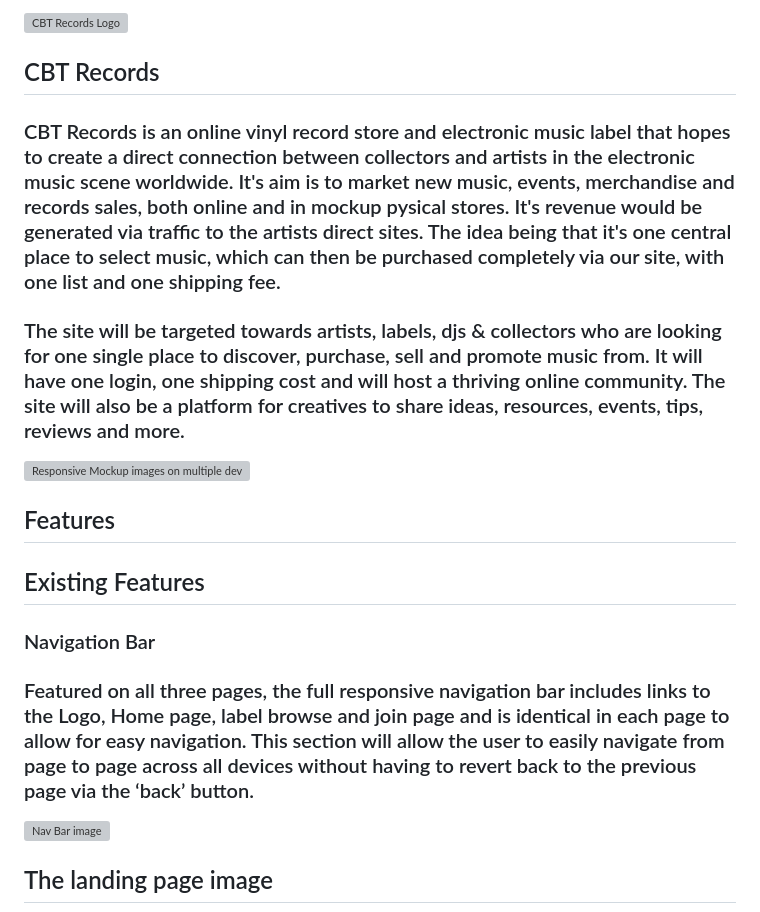
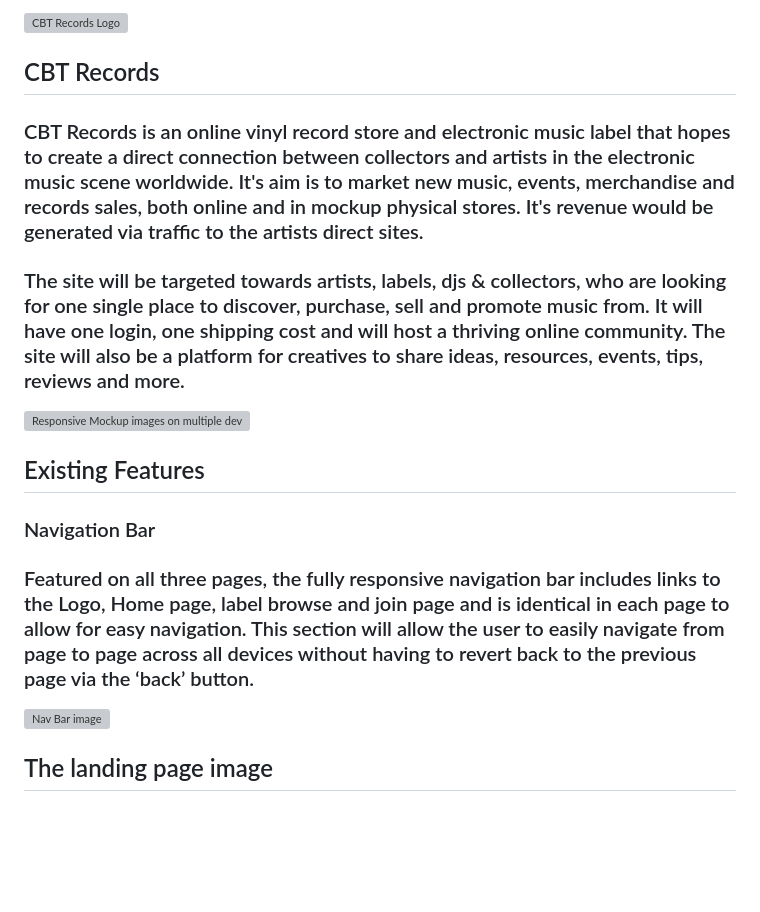
Before and after one commit to GregO44/cbt-records, a Markdown page: README.md, the part around the change printed below. Rendered like a GitHub page; blank space fills up the shorter version; grey boxes are pictures that could not be loaded.

```diff
--- a/README.md
+++ b/README.md
@@ -2,18 +2,16 @@
 
 ## CBT Records
 
-### CBT Records is an online vinyl record store and electronic music label that hopes to create a direct connection between collectors and artists in the electronic music scene worldwide. It's aim is to market new music, events, merchandise and records sales, both online and in mockup pysical stores. It's revenue would be generated via traffic to the artists direct sites. The idea being that it's one central place to select music, which can then be purchased completely via our site, with one list and one shipping fee.
+### CBT Records is an online vinyl record store and electronic music label that hopes to create a direct connection between collectors and artists in the electronic music scene worldwide. It's aim is to market new music, events, merchandise and records sales, both online and in mockup physical stores. It's revenue would be generated via traffic to the artists direct sites.
 
-### The site will be targeted towards artists, labels, djs & collectors who are looking for one single place to discover, purchase, sell and promote music from. It will have one login, one shipping cost and will host a thriving online community. The site will also be a platform for creatives to share ideas, resources, events, tips, reviews and more.
+### The site will be targeted towards artists, labels, djs & collectors, who are looking for one single place to discover, purchase, sell and promote music from. It will have one login, one shipping cost and will host a thriving online community. The site will also be a platform for creatives to share ideas, resources, events, tips, reviews and more.
 
 ![Responsive Mockup images on multiple devices]()
-
-## Features
 
 ## Existing Features
 ### Navigation Bar
 
-### Featured on all three pages, the full responsive navigation bar includes links to the Logo, Home page, label browse and join page and is identical in each page to allow for easy navigation. This section will allow the user to easily navigate from page to page across all devices without having to revert back to the previous page via the ‘back’ button.
+### Featured on all three pages, the fully responsive navigation bar includes links to the Logo, Home page, label browse and join page and is identical in each page to allow for easy navigation. This section will allow the user to easily navigate from page to page across all devices without having to revert back to the previous page via the ‘back’ button.
 
 ![Nav Bar image]()
 
```
Also changed, not shown: other parts of README.md (+8 -8 lines), Logo.png (added), 1 other file.
